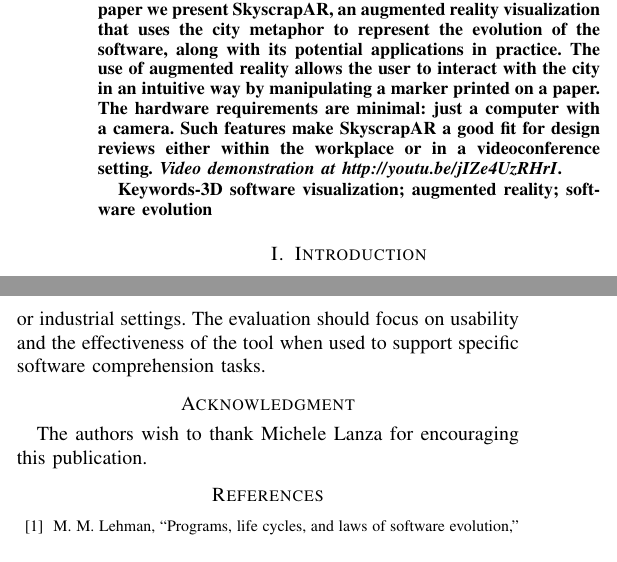
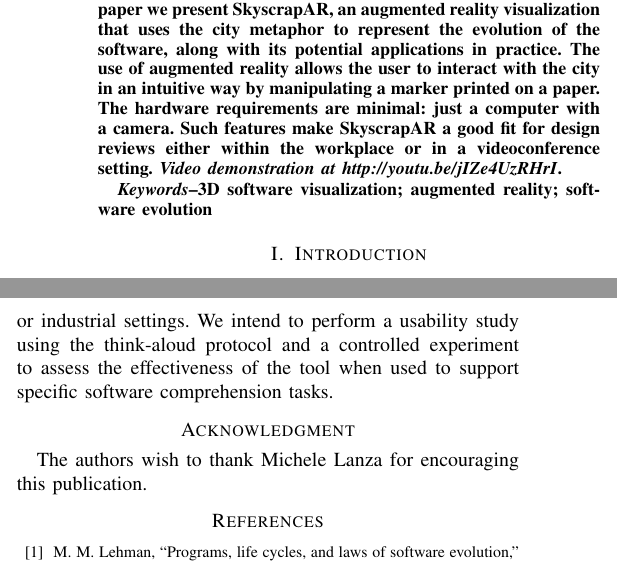
Before and after one commit to rodrigorgs/skyscrapar-icse2013, a LaTeX paper (skyscrapar-icse2013.tex, which reads abstract.tex, contents.tex): two parts of the columns of pages 1 and 4 of 4, joined at a grey line, cut so that both start at the same text. Compiled offline with pdfLaTeX.

Commit message:
controlled experiment etc.

```diff
--- a/abstract.tex
+++ b/abstract.tex
@@ -1,4 +1,4 @@
 Many authors have proposed three-dimensional visualizations to assist in the understanding and development of software. However, it is not natural to navigate through such visualizations using keyboard and mouse, and equipment such as virtual reality gloves and glasses are too expensive. In this paper we present SkyscrapAR, an augmented reality visualization that uses the city metaphor to represent the evolution of the software, along with its potential applications in practice. The use of augmented reality allows the user to interact with the city in an intuitive way by manipulating a marker printed on a paper. The hardware requirements are minimal: just a computer with a camera. Such features make SkyscrapAR a good fit for design reviews either within the workplace or in a videoconference setting.
 \emph{Video demonstration at \url{http://youtu.be/jIZe4UzRHrI}}.
 
-Keywords-3D software visualization; augmented reality; software evolution
+\emph{Keywords}--3D software visualization; augmented reality; software evolution
--- a/contents.tex
+++ b/contents.tex
@@ -108,7 +108,7 @@
 
 Currently, the tool has some limitations. In its current stage, only Java source code is supported, although it should be easy to add support for other languages. Also, it is limited to display one software system at a time, even if multiple markers are used. Finally, the user interaction still relies on the use of mouse and keyboard, which reduces the sense of immersion that characterizes augmented reality applications.
 
-As future work, we intend to investigate interaction modes that dispense the use of mouse and keyboard. Our goal is to create a user interface that is intuitive, while discarding approaches that require expensive equipment such as virtual reality helmets and gloves. We also plan to make better use of colors in the visualization in order to display richer information. For instance, buildings can be painted in different colors to represent distinct crosscutting concerns implemented by them or, still, the developers who have contributed to the class. We plan to evaluate the tool with developers in academic or industrial settings. The evaluation should focus on usability and the effectiveness of the tool when used to support specific software comprehension tasks.
+As future work, we intend to investigate interaction modes that dispense the use of mouse and keyboard. Our goal is to create a user interface that is intuitive, while discarding approaches that require expensive equipment such as virtual reality helmets and gloves. We also plan to make better use of colors in the visualization in order to display richer information. For instance, buildings can be painted in different colors to represent distinct crosscutting concerns implemented by them or, still, the developers who have contributed to the class. We plan to evaluate the tool with developers in academic or industrial settings. We intend to perform a usability study using the think-aloud protocol and a controlled experiment to assess the effectiveness of the tool when used to support specific software comprehension tasks.
 
 \section*{Acknowledgment}
 The authors wish to thank Michele Lanza for encouraging this publication.
```
Also changed, not shown: contents.tex (2 more changed lines).
